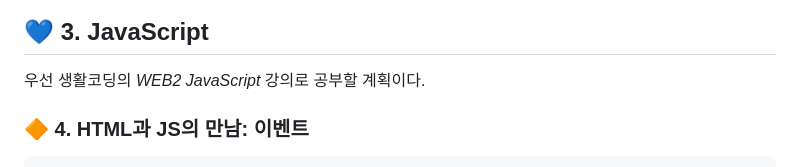
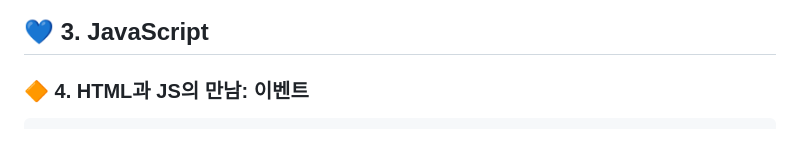
Before and after one commit to echpark/TIL, a Markdown page: 2025-03-15.md, the part around the change. Rendered like a GitHub page; blank space fills up the shorter version.

Commit message:
내용 수정

````diff
--- a/2025-03-15.md
+++ b/2025-03-15.md
@@ -114,7 +114,6 @@ linux >
 
 ## 💙 3. JavaScript
 
-우선 생활코딩의 *WEB2 JavaScript* 강의로 공부할 계획이다.
 ### 🔶 4. HTML과 JS의 만남: 이벤트
 
 ```HTML
````
